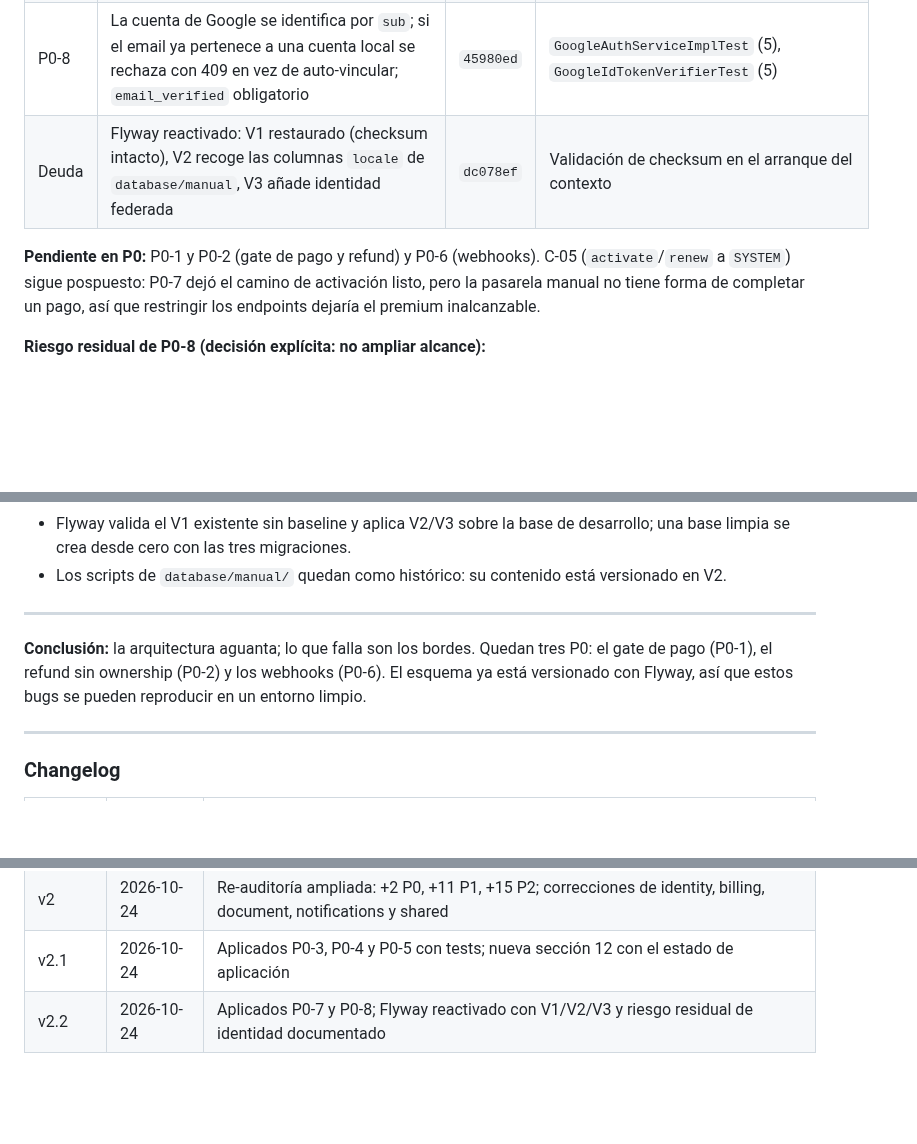
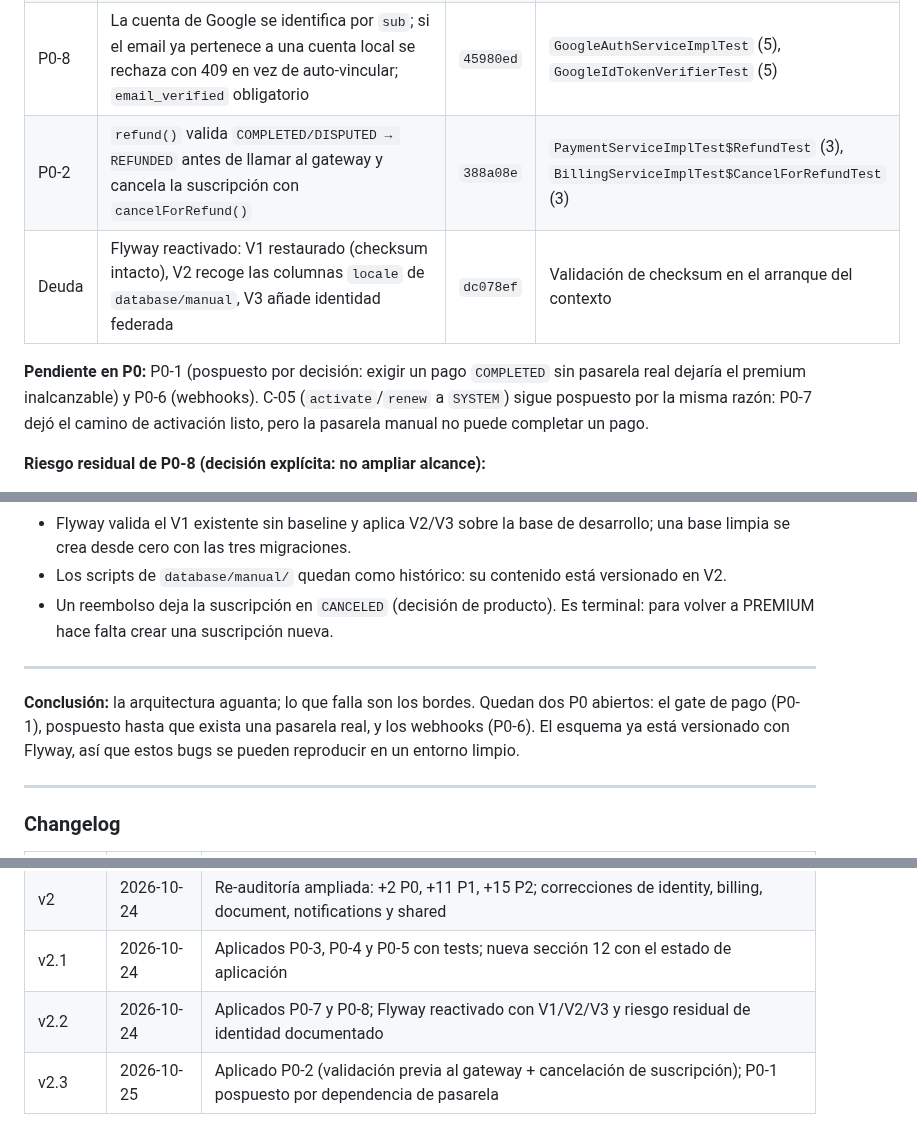
Before and after one commit to Elias2049J/finanx, a Markdown page: docs/auditoria-mejoras.md, 3 parts joined by grey strips. Drawn GitHub-style; blank space fills up the shorter version.

Commit message:
docs(auditoria): registrar P0-2 y la posposicion de P0-1

```diff
--- a/docs/auditoria-mejoras.md
+++ b/docs/auditoria-mejoras.md
@@ -555,9 +555,10 @@ Aplicado sobre `master` el 2026-10-24. Verificación: `.\mvnw.cmd test` → **25
 | P0-5 | `TransactionRepository.deactivateIfActive` (UPDATE condicional) y `disable()` revierte saldo solo si gana el claim | `8402e0a` | `TransactionServiceImplTest$DisableTest` (5) |
 | P0-7 | `create()` resuelve `subscriptionId` con ownership y `markCompleted`/webhook aplican `BillingService.applyConfirmedPayment()` (idempotente) | `6dd147d` | `PaymentServiceImplTest` (+6), `BillingServiceImplTest` (+6) |
 | P0-8 | La cuenta de Google se identifica por `sub`; si el email ya pertenece a una cuenta local se rechaza con 409 en vez de auto-vincular; `email_verified` obligatorio | `45980ed` | `GoogleAuthServiceImplTest` (5), `GoogleIdTokenVerifierTest` (5) |
+| P0-2 | `refund()` valida `COMPLETED/DISPUTED → REFUNDED` antes de llamar al gateway y cancela la suscripción con `cancelForRefund()` | `388a08e` | `PaymentServiceImplTest$RefundTest` (3), `BillingServiceImplTest$CancelForRefundTest` (3) |
 | Deuda | Flyway reactivado: V1 restaurado (checksum intacto), V2 recoge las columnas `locale` de `database/manual`, V3 añade identidad federada | `dc078ef` | Validación de checksum en el arranque del contexto |
 
-**Pendiente en P0:** P0-1 y P0-2 (gate de pago y refund) y P0-6 (webhooks). C-05 (`activate`/`renew` a `SYSTEM`) sigue pospuesto: P0-7 dejó el camino de activación listo, pero la pasarela manual no tiene forma de completar un pago, así que restringir los endpoints dejaría el premium inalcanzable.
+**Pendiente en P0:** P0-1 (pospuesto por decisión: exigir un pago `COMPLETED` sin pasarela real dejaría el premium inalcanzable) y P0-6 (webhooks). C-05 (`activate`/`renew` a `SYSTEM`) sigue pospuesto por la misma razón: P0-7 dejó el camino de activación listo, pero la pasarela manual no puede completar un pago.
 
 **Riesgo residual de P0-8 (decisión explícita: no ampliar alcance):**
 
@@ -573,10 +574,11 @@ Aplicado sobre `master` el 2026-10-24. Verificación: `.\mvnw.cmd test` → **25
 - El `catch` por presupuesto aísla errores de dominio (NPE, datos corruptos); si el fallo viene de la base, la transacción ya está rollback-only y el commit falla de forma explícita.
 - Flyway valida el V1 existente sin baseline y aplica V2/V3 sobre la base de desarrollo; una base limpia se crea desde cero con las tres migraciones.
 - Los scripts de `database/manual/` quedan como histórico: su contenido está versionado en V2.
+- Un reembolso deja la suscripción en `CANCELED` (decisión de producto). Es terminal: para volver a PREMIUM hace falta crear una suscripción nueva.
 
 ---
 
-**Conclusión:** la arquitectura aguanta; lo que falla son los bordes. Quedan tres P0: el gate de pago (P0-1), el refund sin ownership (P0-2) y los webhooks (P0-6). El esquema ya está versionado con Flyway, así que estos bugs se pueden reproducir en un entorno limpio.
+**Conclusión:** la arquitectura aguanta; lo que falla son los bordes. Quedan dos P0 abiertos: el gate de pago (P0-1), pospuesto hasta que exista una pasarela real, y los webhooks (P0-6). El esquema ya está versionado con Flyway, así que estos bugs se pueden reproducir en un entorno limpio.
 
 ---
 
@@ -588,3 +590,4 @@ Aplicado sobre `master` el 2026-10-24. Verificación: `.\mvnw.cmd test` → **25
 | v2 | 2026-10-24 | Re-auditoría ampliada: +2 P0, +11 P1, +15 P2; correcciones de identity, billing, document, notifications y shared |
 | v2.1 | 2026-10-24 | Aplicados P0-3, P0-4 y P0-5 con tests; nueva sección 12 con el estado de aplicación |
 | v2.2 | 2026-10-24 | Aplicados P0-7 y P0-8; Flyway reactivado con V1/V2/V3 y riesgo residual de identidad documentado |
+| v2.3 | 2026-10-25 | Aplicado P0-2 (validación previa al gateway + cancelación de suscripción); P0-1 pospuesto por dependencia de pasarela |
```
